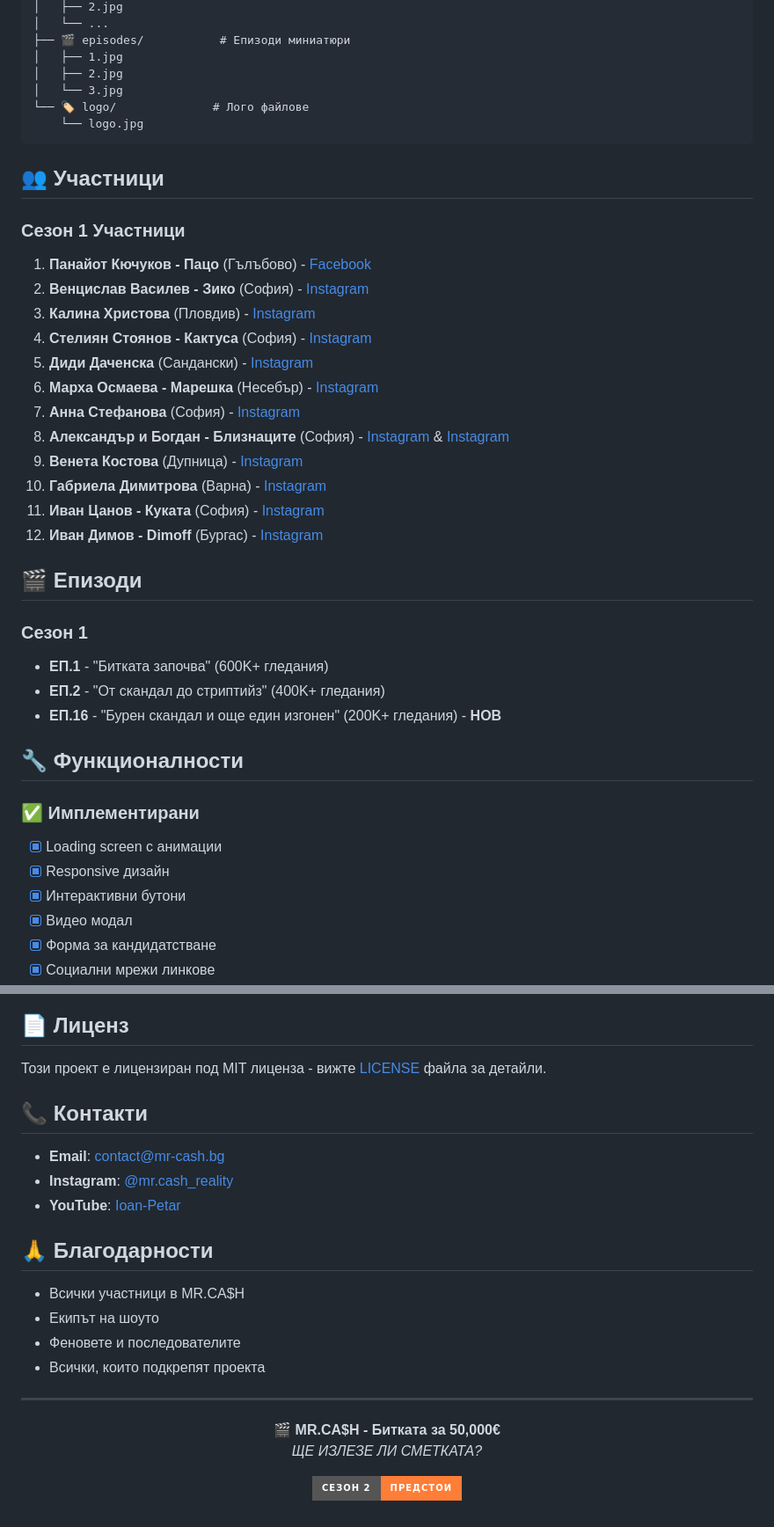
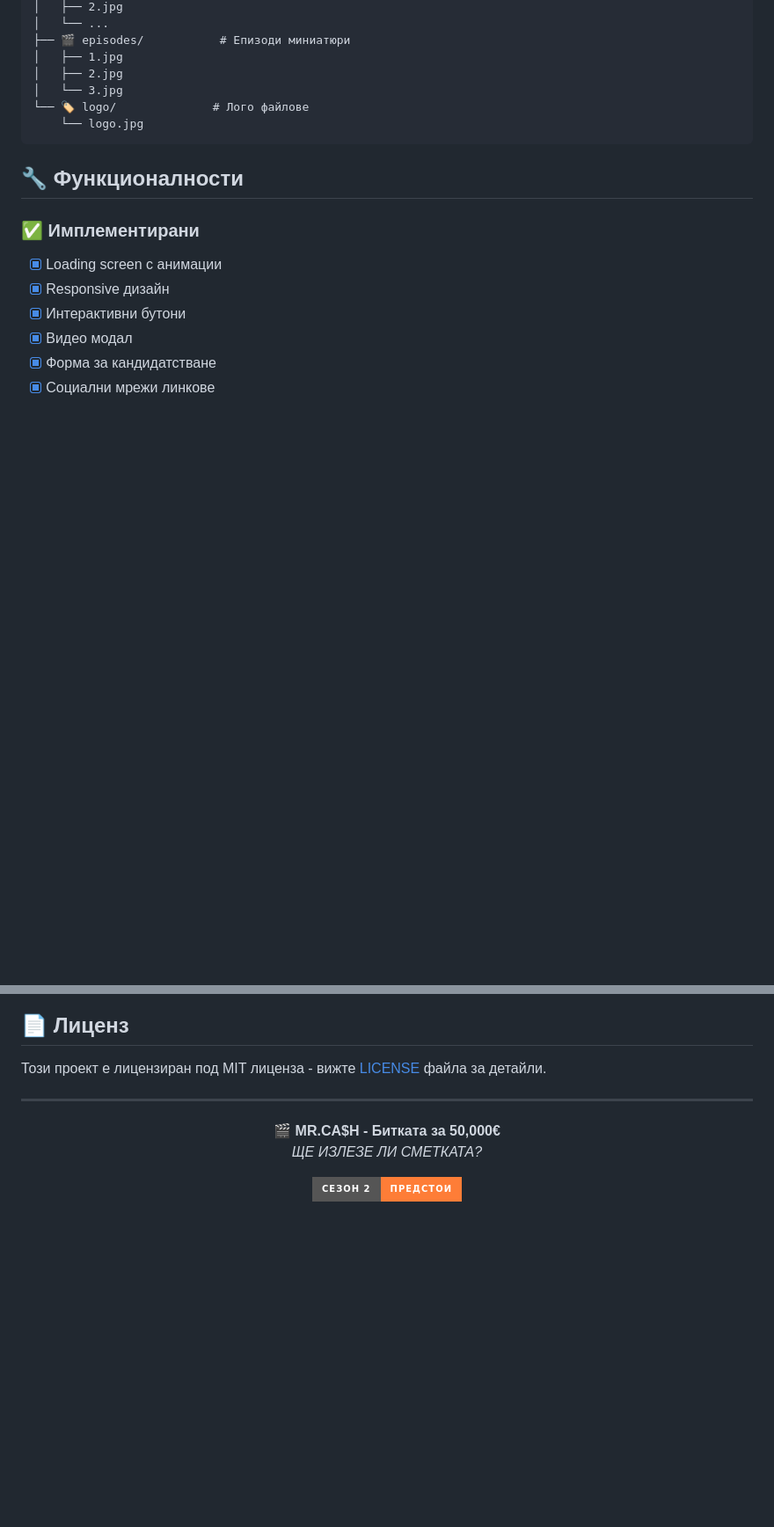
Before and after one commit to ViktorHadzhiyanev/concept-cash, a Markdown page: README.md, 2 parts joined by grey strips. Shown at 88% size. Rendered like a GitHub page; badges without logos; blank space fills up the shorter version.

````diff
--- a/README.md
+++ b/README.md
@@ -134,29 +127,6 @@ mr-cash-concept/
     └── logo.jpg
 ```
 
-## 👥 Участници
-
-### Сезон 1 Участници
-1. **Панайот Кючуков - Пацо** (Гълъбово) - [Facebook](https://www.facebook.com/panayot.kuchukov)
-2. **Венцислав Василев - Зико** (София) - [Instagram](https://www.instagram.com/venzy_00/)
-3. **Калина Христова** (Пловдив) - [Instagram](https://www.instagram.com/kalina_hristova_/)
-4. **Стелиян Стоянов - Кактуса** (София) - [Instagram](https://www.instagram.com/cactusaaaaaa/)
-5. **Диди Даченска** (Сандански) - [Instagram](https://www.instagram.com/ddachenska/)
-6. **Марха Осмаева - Марешка** (Несебър) - [Instagram](https://www.instagram.com/mareshka8ight/)
-7. **Анна Стефанова** (София) - [Instagram](https://www.instagram.com/stefanova.an/)
-8. **Александър и Богдан - Близнаците** (София) - [Instagram](https://www.instagram.com/bojilov99blznct/) & [Instagram](https://www.instagram.com/bliznaka99blznct/)
-9. **Венета Костова** (Дупница) - [Instagram](https://www.instagram.com/veneta_kostova)
-10. **Габриела Димитрова** (Варна) - [Instagram](https://www.instagram.com/gabriela_dimitrova)
-11. **Иван Цанов - Куката** (София) - [Instagram](https://www.instagram.com/ivan_tzanov/)
-12. **Иван Димов - Dimoff** (Бургас) - [Instagram](https://www.instagram.com/dimoffsl/)
-
-## 🎬 Епизоди
-
-### Сезон 1
-- **ЕП.1** - "Битката започва" (600K+ гледания)
-- **ЕП.2** - "От скандал до стриптийз" (400K+ гледания)
-- **ЕП.16** - "Бурен скандал и още един изгонен" (200K+ гледания) - **НОВ**
-
 ## 🔧 Функционалности
 
 ### ✅ Имплементирани
@@ -206,19 +176,6 @@ mr-cash-concept/
 
 Този проект е лицензиран под MIT лиценза - вижте [LICENSE](LICENSE) файла за детайли.
 
-## 📞 Контакти
-
-- **Email**: contact@mr-cash.bg
-- **Instagram**: [@mr.cash_reality](https://instagram.com/mr.cash_reality)
-- **YouTube**: [Ioan-Petar](https://youtube.com/@ioan-petar)
-
-## 🙏 Благодарности
-
-- Всички участници в MR.CA$H
-- Екипът на шоуто
-- Феновете и последователите
-- Всички, които подкрепят проекта
-
 ---
 
 <div align="center">
@@ -228,4 +185,5 @@ mr-cash-concept/
 
 [![MR.CA$H](https://img.shields.io/badge/СЕЗОН_2-ПРЕДСТОИ-orange?style=for-the-badge)](https://mr-cash-concept.vercel.app)
 
+
 </div>
````
Also changed, not shown: other parts of README.md (+0 -7 lines).
